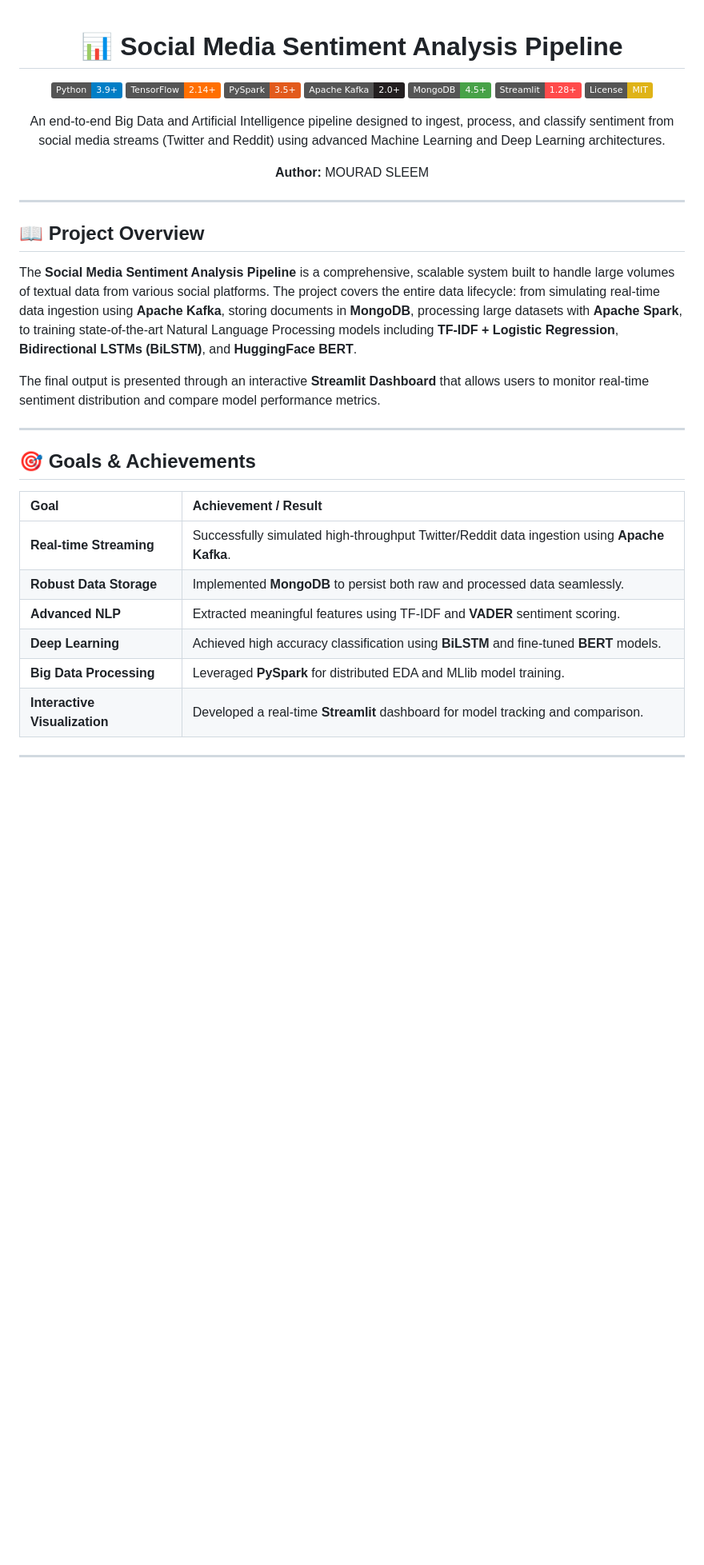
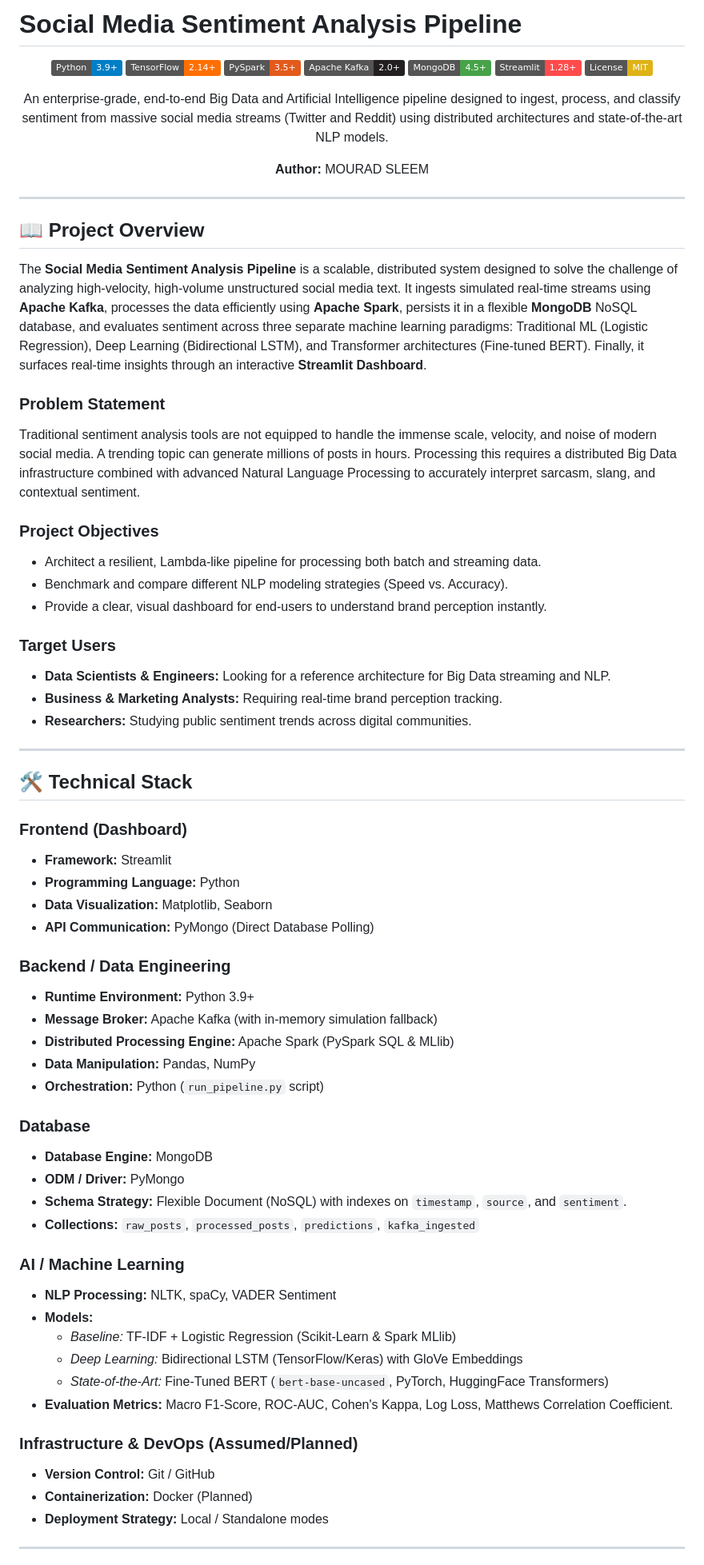
Before and after one commit to msbzti02/social-media-sentiment-pipeline, a Markdown page: README.md, the part around one of its changes. Shown at 80% size. GitHub-like rendering; badges without logos; blank space fills up the shorter version.

```diff
--- a/README.md
+++ b/README.md
@@ -1,6 +1,6 @@
+# Social Media Sentiment Analysis Pipeline
+
 <div align="center">
-
-# 📊 Social Media Sentiment Analysis Pipeline
 
 [![Python](https://img.shields.io/badge/Python-3.9+-blue.svg)](https://www.python.org)
 [![TensorFlow](https://img.shields.io/badge/TensorFlow-2.14+-FF6F00.svg)](https://www.tensorflow.org/)
@@ -10,7 +10,7 @@
 [![Streamlit](https://img.shields.io/badge/Streamlit-1.28+-FF4B4B.svg)](https://streamlit.io/)
 [![License: MIT](https://img.shields.io/badge/License-MIT-yellow.svg)](https://opensource.org/licenses/MIT)
 
-An end-to-end Big Data and Artificial Intelligence pipeline designed to ingest, process, and classify sentiment from social media streams (Twitter and Reddit) using advanced Machine Learning and Deep Learning architectures.
+An enterprise-grade, end-to-end Big Data and Artificial Intelligence pipeline designed to ingest, process, and classify sentiment from massive social media streams (Twitter and Reddit) using distributed architectures and state-of-the-art NLP models.
 
 **Author:** MOURAD SLEEM
 
@@ -20,22 +20,56 @@ An end-to-end Big Data and Artificial Intelligence pipeline designed to ingest,
 
 ## 📖 Project Overview
 
-The **Social Media Sentiment Analysis Pipeline** is a comprehensive, scalable system built to handle large volumes of textual data from various social platforms. The project covers the entire data lifecycle: from simulating real-time data ingestion using **Apache Kafka**, storing documents in **MongoDB**, processing large datasets with **Apache Spark**, to training state-of-the-art Natural Language Processing models including **TF-IDF + Logistic Regression**, **Bidirectional LSTMs (BiLSTM)**, and **HuggingFace BERT**.
+The **Social Media Sentiment Analysis Pipeline** is a scalable, distributed system designed to solve the challenge of analyzing high-velocity, high-volume unstructured social media text. It ingests simulated real-time streams using **Apache Kafka**, processes the data efficiently using **Apache Spark**, persists it in a flexible **MongoDB** NoSQL database, and evaluates sentiment across three separate machine learning paradigms: Traditional ML (Logistic Regression), Deep Learning (Bidirectional LSTM), and Transformer architectures (Fine-tuned BERT). Finally, it surfaces real-time insights through an interactive **Streamlit Dashboard**.
 
-The final output is presented through an interactive **Streamlit Dashboard** that allows users to monitor real-time sentiment distribution and compare model performance metrics.
+### Problem Statement
+Traditional sentiment analysis tools are not equipped to handle the immense scale, velocity, and noise of modern social media. A trending topic can generate millions of posts in hours. Processing this requires a distributed Big Data infrastructure combined with advanced Natural Language Processing to accurately interpret sarcasm, slang, and contextual sentiment.
+
+### Project Objectives
+- Architect a resilient, Lambda-like pipeline for processing both batch and streaming data.
+- Benchmark and compare different NLP modeling strategies (Speed vs. Accuracy).
+- Provide a clear, visual dashboard for end-users to understand brand perception instantly.
+
+### Target Users
+- **Data Scientists & Engineers:** Looking for a reference architecture for Big Data streaming and NLP.
+- **Business & Marketing Analysts:** Requiring real-time brand perception tracking.
+- **Researchers:** Studying public sentiment trends across digital communities.
 
 ---
 
-## 🎯 Goals & Achievements
+## 🛠 Technical Stack
 
-| Goal | Achievement / Result |
-| :--- | :--- |
-| **Real-time Streaming** | Successfully simulated high-throughput Twitter/Reddit data ingestion using **Apache Kafka**. |
-| **Robust Data Storage** | Implemented **MongoDB** to persist both raw and processed data seamlessly. |
-| **Advanced NLP** | Extracted meaningful features using TF-IDF and **VADER** sentiment scoring. |
-| **Deep Learning** | Achieved high accuracy classification using **BiLSTM** and fine-tuned **BERT** models. |
-| **Big Data Processing** | Leveraged **PySpark** for distributed EDA and MLlib model training. |
-| **Interactive Visualization** | Developed a real-time **Streamlit** dashboard for model tracking and comparison. |
+### Frontend (Dashboard)
+- **Framework:** Streamlit
+- **Programming Language:** Python
+- **Data Visualization:** Matplotlib, Seaborn
+- **API Communication:** PyMongo (Direct Database Polling)
+
+### Backend / Data Engineering
+- **Runtime Environment:** Python 3.9+
+- **Message Broker:** Apache Kafka (with in-memory simulation fallback)
+- **Distributed Processing Engine:** Apache Spark (PySpark SQL & MLlib)
+- **Data Manipulation:** Pandas, NumPy
+- **Orchestration:** Python (`run_pipeline.py` script)
+
+### Database
+- **Database Engine:** MongoDB
+- **ODM / Driver:** PyMongo
+- **Schema Strategy:** Flexible Document (NoSQL) with indexes on `timestamp`, `source`, and `sentiment`.
+- **Collections:** `raw_posts`, `processed_posts`, `predictions`, `kafka_ingested`
+
+### AI / Machine Learning
+- **NLP Processing:** NLTK, spaCy, VADER Sentiment
+- **Models:**
+  - *Baseline:* TF-IDF + Logistic Regression (Scikit-Learn & Spark MLlib)
+  - *Deep Learning:* Bidirectional LSTM (TensorFlow/Keras) with GloVe Embeddings
+  - *State-of-the-Art:* Fine-Tuned BERT (`bert-base-uncased`, PyTorch, HuggingFace Transformers)
+- **Evaluation Metrics:** Macro F1-Score, ROC-AUC, Cohen's Kappa, Log Loss, Matthews Correlation Coefficient.
+
+### Infrastructure & DevOps (Assumed/Planned)
+- **Version Control:** Git / GitHub
+- **Containerization:** Docker (Planned)
+- **Deployment Strategy:** Local / Standalone modes
 
 ---
 
```
Also changed, not shown: other parts of README.md (+211 -143 lines).
